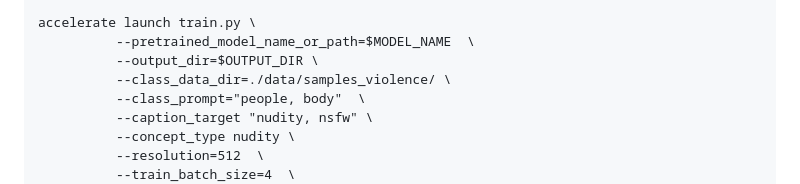
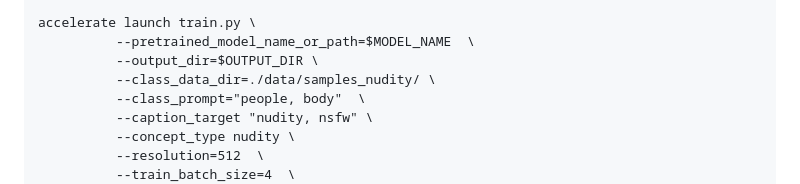
Before and after one commit to nupurkmr9/concept-ablation, a Markdown page: diffusers/README.md, the part around the change. Drawn GitHub-style.

```diff
--- a/diffusers/README.md
+++ b/diffusers/README.md
@@ -83,7 +83,7 @@ export OUTPUT_DIR="logs_ablation/nudity"
 accelerate launch train.py \
           --pretrained_model_name_or_path=$MODEL_NAME  \
           --output_dir=$OUTPUT_DIR \
-          --class_data_dir=./data/samples_violence/ \
+          --class_data_dir=./data/samples_nudity/ \
           --class_prompt="people, body"  \
           --caption_target "nudity, nsfw" \
           --concept_type nudity \
```
